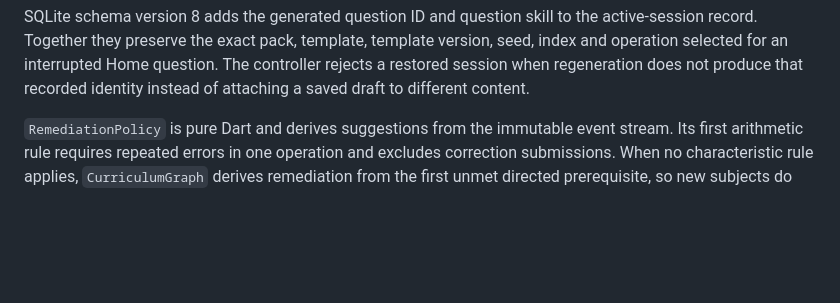
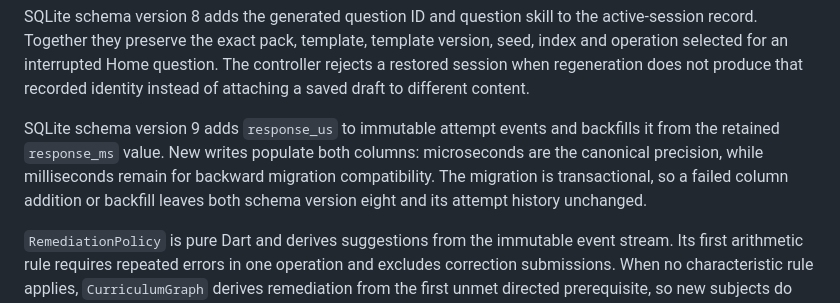
Before and after one commit to kswaroop1/ReMath, a Markdown page: docs/architecture.md, the part around the change. GitHub-like rendering; blank space fills up the shorter version.

Commit message:
docs: record schema-nine precision contract

```diff
--- a/docs/architecture.md
+++ b/docs/architecture.md
@@ -116,6 +116,13 @@ template version, seed, index and operation selected for an interrupted Home
 question. The controller rejects a restored session when regeneration does not
 produce that recorded identity instead of attaching a saved draft to different
 content.
+
+SQLite schema version 9 adds `response_us` to immutable attempt events and
+backfills it from the retained `response_ms` value. New writes populate both
+columns: microseconds are the canonical precision, while milliseconds remain
+for backward migration compatibility. The migration is transactional, so a
+failed column addition or backfill leaves both schema version eight and its
+attempt history unchanged.
 
 `RemediationPolicy` is pure Dart and derives suggestions from the immutable
 event stream. Its first arithmetic rule requires repeated errors in one
```
